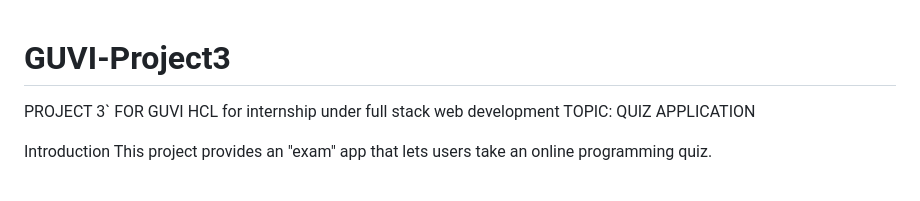
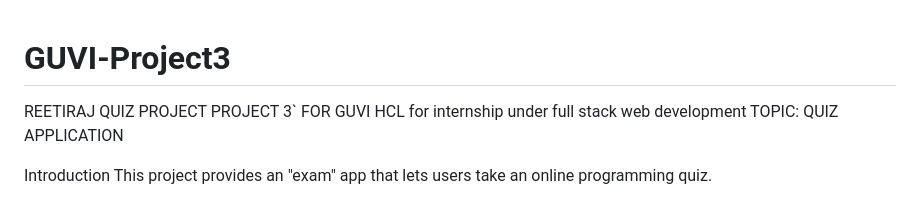
Before and after one commit to reetiraj123/GUVI-Project3, a Markdown page: README.md, the part around the change. Drawn GitHub-style.

```diff
--- a/README.md
+++ b/README.md
@@ -1,4 +1,5 @@
 # GUVI-Project3
+REETIRAJ QUIZ PROJECT
 PROJECT 3` FOR GUVI HCL for internship under full stack web development TOPIC: QUIZ APPLICATION
 
 Introduction
```
